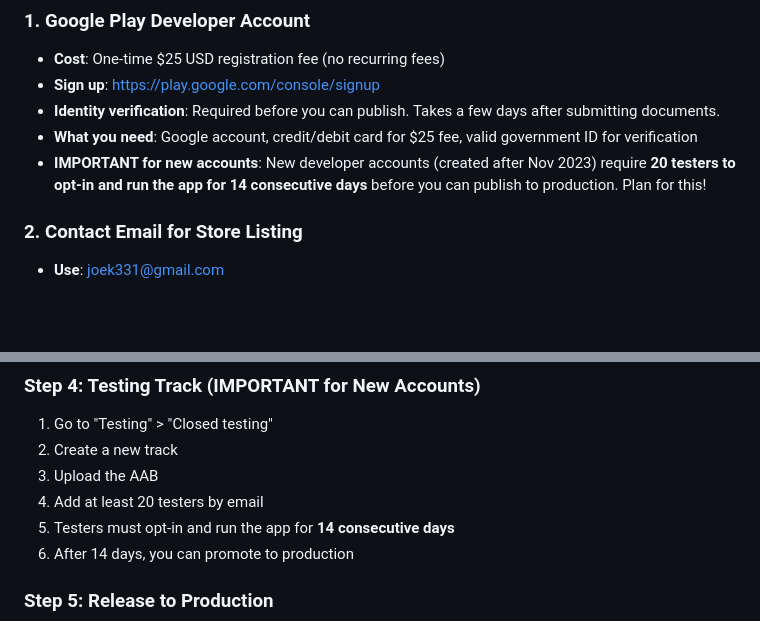
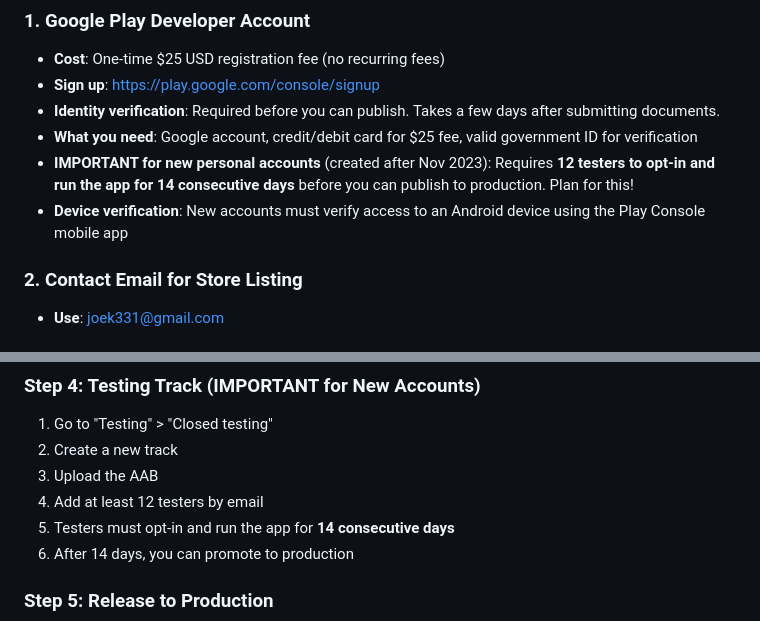
Before and after one commit to koller31/stakk-app, a Markdown page: PUBLISHING_GUIDE.md, 2 parts joined by grey strips. GitHub-like rendering; blank space fills up the shorter version.

Commit message:
Fix closed testing requirement: 12 testers, not 20
Research confirmed Google requires 12 testers (not 20) for new
personal accounts created after Nov 2023. Also added device
verification note.

Co-Authored-By: Claude Opus 4.6 <noreply@anthropic.com>

```diff
--- a/PUBLISHING_GUIDE.md
+++ b/PUBLISHING_GUIDE.md
@@ -11,7 +11,8 @@ Everything you need to publish Stakk on Google Play, organized as step-by-step i
 - **Sign up**: https://play.google.com/console/signup
 - **Identity verification**: Required before you can publish. Takes a few days after submitting documents.
 - **What you need**: Google account, credit/debit card for $25 fee, valid government ID for verification
-- **IMPORTANT for new accounts**: New developer accounts (created after Nov 2023) require **20 testers to opt-in and run the app for 14 consecutive days** before you can publish to production. Plan for this!
+- **IMPORTANT for new personal accounts** (created after Nov 2023): Requires **12 testers to opt-in and run the app for 14 consecutive days** before you can publish to production. Plan for this!
+- **Device verification**: New accounts must verify access to an Android device using the Play Console mobile app
 
 ### 2. Contact Email for Store Listing
 - **Use**: joek331@gmail.com
@@ -233,7 +234,7 @@ The production AAB needs to be built on the master branch with Stakk branding ap
 1. Go to "Testing" > "Closed testing"
 2. Create a new track
 3. Upload the AAB
-4. Add at least 20 testers by email
+4. Add at least 12 testers by email
 5. Testers must opt-in and run the app for **14 consecutive days**
 6. After 14 days, you can promote to production
 
```
Also changed, not shown: PUBLISH_STAKK_PROMPT.md (+1 -1 lines).
